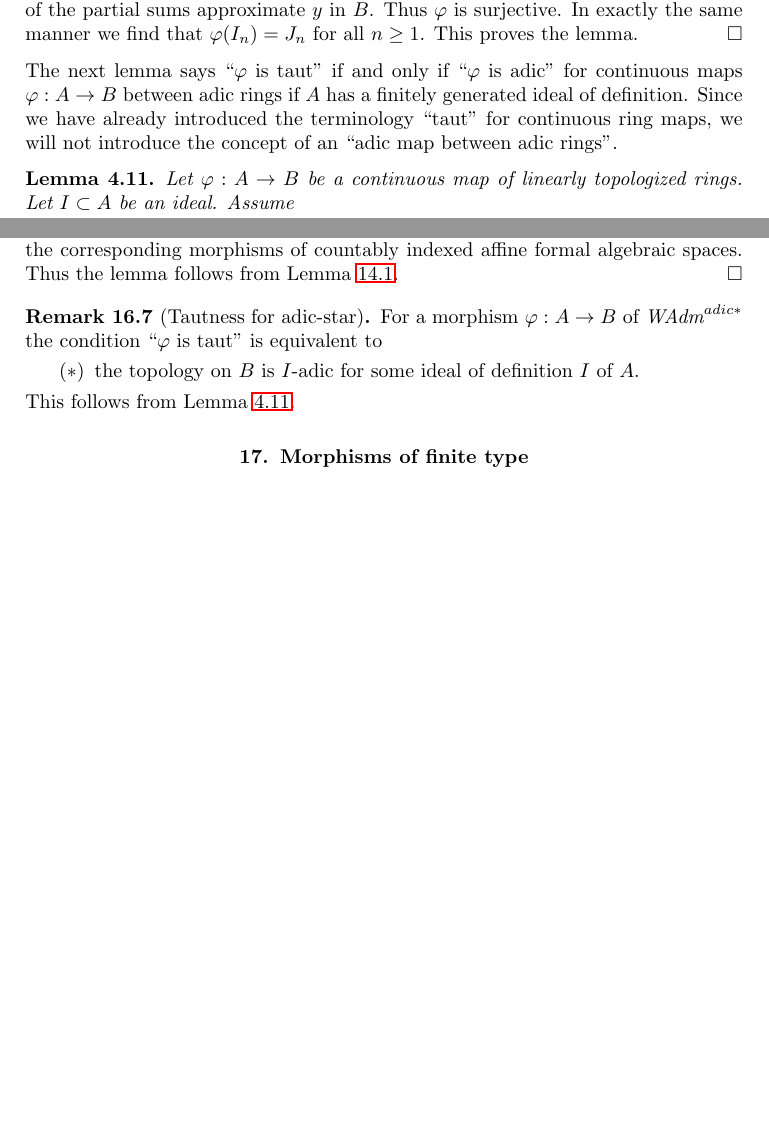
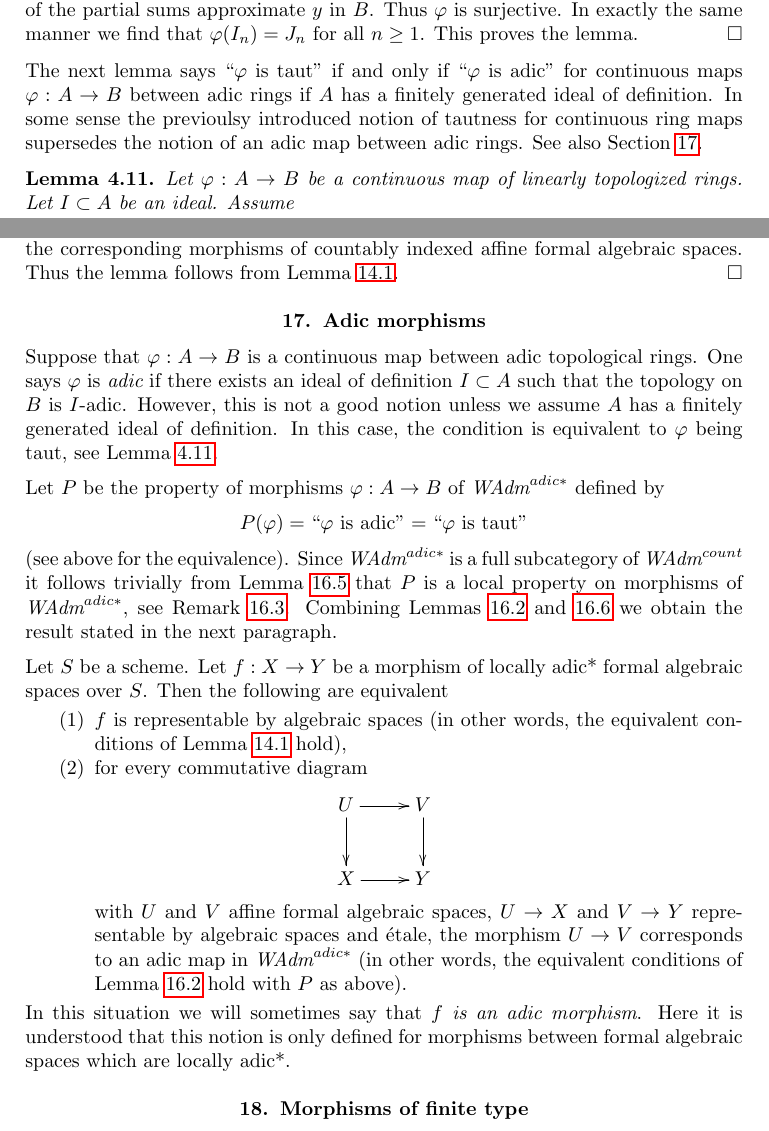
Before and after one commit to stacks/stacks-project, a LaTeX document (formal-spaces.tex): two parts of pages 11 and 41 of 45 before the commit and two parts of pages 11 and 41 of 46 after it, joined at a grey line, cut so that both start at the same text, the shorter picture padded with empty space. Compiled offline with pdfLaTeX.

Commit message:
Adic morphisms
Skeleton section

```diff
--- a/formal-spaces.tex
+++ b/formal-spaces.tex
@@ -928,9 +928,9 @@ find that $\varphi(I_n) = J_n$ for all $n \geq 1$. This proves the lemma.
 \noindent
 The next lemma says ``$\varphi$ is taut'' if and only if ``$\varphi$ is adic''
 for continuous maps $\varphi : A \to B$ between adic rings if $A$
-has a finitely generated ideal of definition. Since we have already introduced
-the terminology ``taut'' for continuous ring maps, we will not introduce the
-concept of an ``adic map between adic rings''.
+has a finitely generated ideal of definition. In some sense the previoulsy
+introduced notion of tautness for continuous ring maps supersedes the
+notion of an adic map between adic rings. See also Section \ref{section-adic}.
 
 \begin{lemma}
 \label{lemma-taut-is-adic}
@@ -3762,16 +3762,73 @@ Thus the lemma follows from
 Lemma \ref{lemma-representable-by-algebraic-spaces-local}.
 \end{proof}
 
-\begin{remark}[Tautness for adic-star]
-\label{remark-taut-adic-star}
-For a morphism $\varphi : A \to B$ of $\textit{WAdm}^{adic*}$
-the condition ``$\varphi$ is taut'' is equivalent to
-\begin{itemize}
-\item[$(*)$] the topology on $B$ is $I$-adic for some ideal
-of definition $I$ of $A$.
-\end{itemize}
-This follows from Lemma \ref{lemma-taut-is-adic}.
-\end{remark}
+
+
+
+
+
+
+
+
+\section{Adic morphisms}
+\label{section-adic}
+
+\noindent
+Suppose that $\varphi : A \to B$ is a continuous map between
+adic topological rings. One says $\varphi$ is {\it adic}
+if there exists an ideal of definition $I \subset A$ such that
+the topology on $B$ is $I$-adic. However, this is not a good notion
+unless we assume $A$ has a finitely generated ideal of definition.
+In this case, the condition is equivalent
+to $\varphi$ being taut, see Lemma \ref{lemma-taut-is-adic}.
+
+\medskip\noindent
+Let $P$ be the property of morphisms $\varphi : A \to B$
+of $\textit{WAdm}^{adic*}$ defined by
+$$
+P(\varphi)=\text{``}\varphi\text{ is adic''}=\text{``}\varphi\text{ is taut''}
+$$
+(see above for the equivalence).
+Since $\textit{WAdm}^{adic*}$ is a full subcategory of
+$\textit{WAdm}^{count}$ it follows trivially from
+Lemma \ref{lemma-representable-property-rings} that $P$
+is a local property on morphisms of $\textit{WAdm}^{adic*}$,
+see Remark \ref{remark-variant-adic-star}. Combining
+Lemmas \ref{lemma-property-defines-property-morphisms} and
+\ref{lemma-representable-local-property}
+we obtain the result stated in the next paragraph.
+
+\medskip\noindent
+Let $S$ be a scheme. Let $f : X \to Y$ be a morphism of
+locally adic* formal algebraic spaces over $S$. Then the following
+are equivalent
+\begin{enumerate}
+\item $f$ is representable by algebraic spaces (in other words, the
+equivalent conditions of
+Lemma \ref{lemma-representable-by-algebraic-spaces-local} hold),
+\item for every commutative diagram
+$$
+\xymatrix{
+U \ar[d] \ar[r] & V \ar[d] \\
+X \ar[r] & Y
+}
+$$
+with $U$ and $V$ affine formal algebraic spaces, $U \to X$ and $V \to Y$
+representable by algebraic spaces and \'etale, the morphism $U \to V$
+corresponds to an adic map in $\textit{WAdm}^{adic*}$
+(in other words, the equivalent conditions of
+Lemma \ref{lemma-property-defines-property-morphisms}
+hold with $P$ as above).
+\end{enumerate}
+In this situation we will sometimes say that {\it $f$ is an adic morphism}.
+Here it is understood that this notion is only defined for morphisms
+between formal algebraic spaces which are locally adic*.
+
+
+
+
+
+
 
 
 
```
Also changed, not shown: formal-spaces.tex (6 more changed lines).
